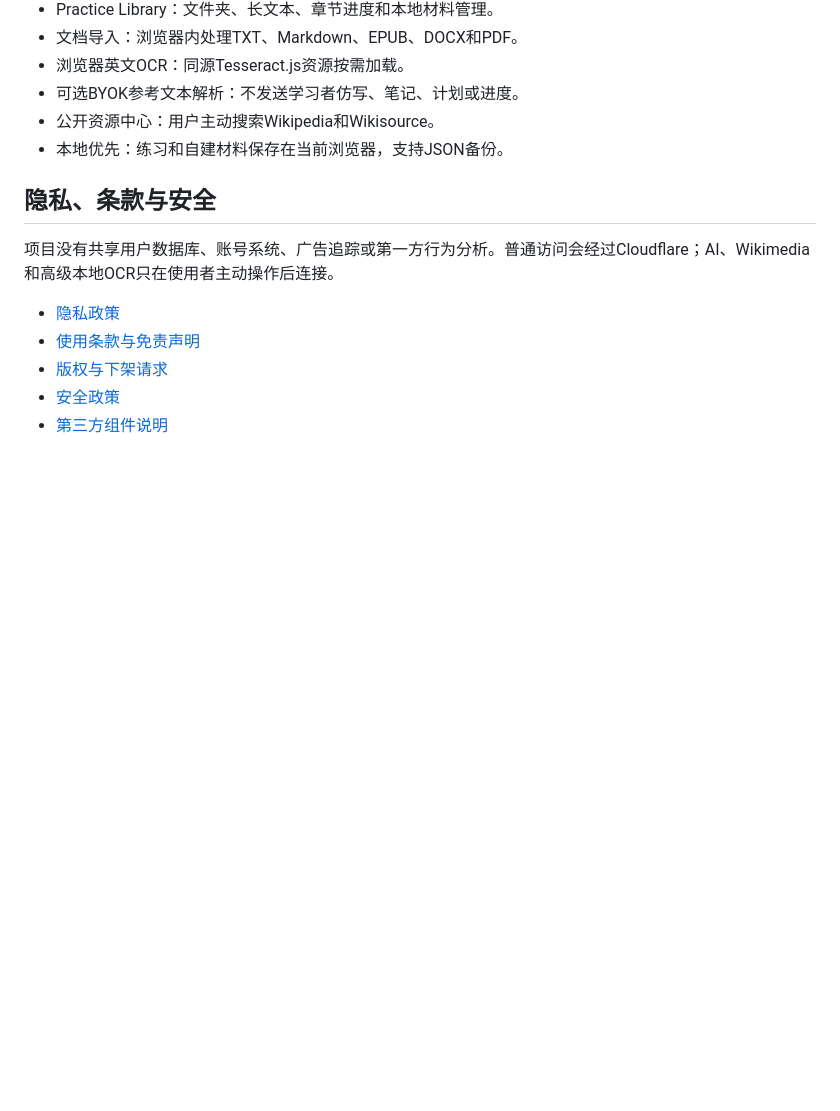
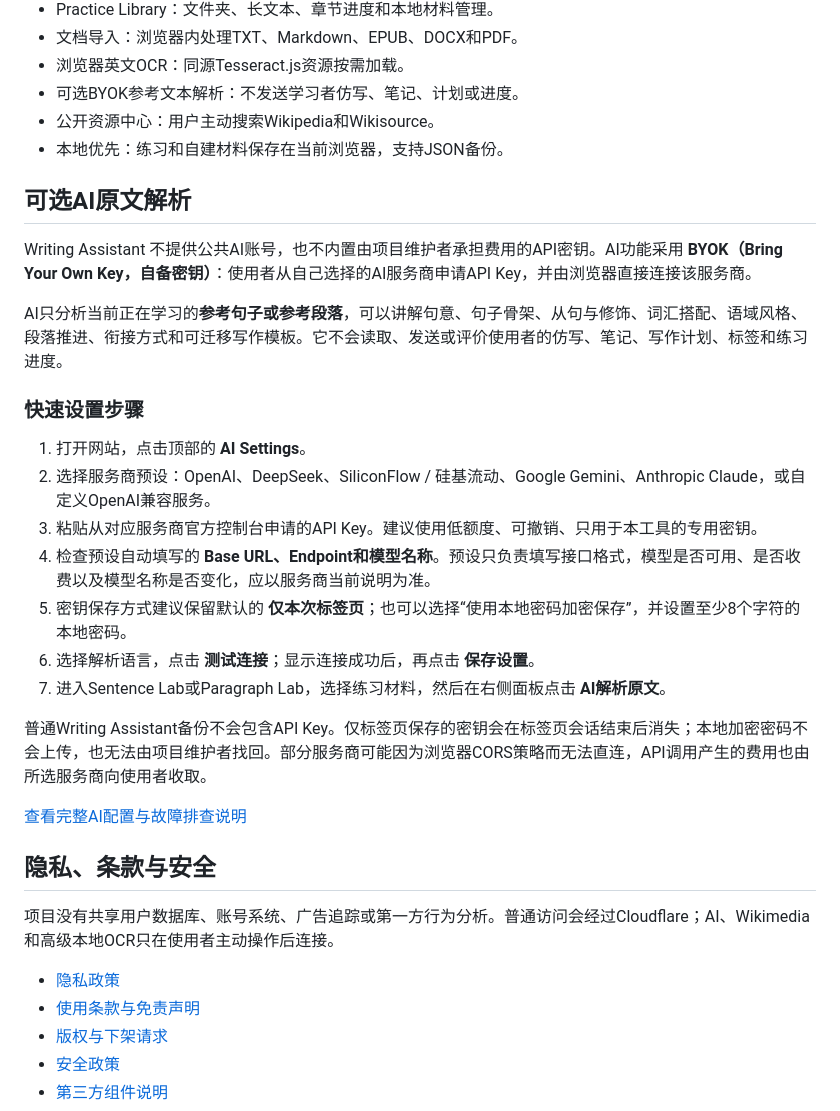
Before and after one commit to cunqiuqingling/writing-assistant-lab, a Markdown page: README.zh-CN.md, the part around the change. GitHub-like rendering; blank space fills up the shorter version.

Commit message:
补充AI原文解析配置说明

```diff
--- a/README.zh-CN.md
+++ b/README.zh-CN.md
@@ -67,6 +67,26 @@ Writing Assistant 正是围绕这一理念建立的：提供足够优秀和多
 - 公开资源中心：用户主动搜索Wikipedia和Wikisource。
 - 本地优先：练习和自建材料保存在当前浏览器，支持JSON备份。
 
+## 可选AI原文解析
+
+Writing Assistant 不提供公共AI账号，也不内置由项目维护者承担费用的API密钥。AI功能采用 **BYOK（Bring Your Own Key，自备密钥）**：使用者从自己选择的AI服务商申请API Key，并由浏览器直接连接该服务商。
+
+AI只分析当前正在学习的**参考句子或参考段落**，可以讲解句意、句子骨架、从句与修饰、词汇搭配、语域风格、段落推进、衔接方式和可迁移写作模板。它不会读取、发送或评价使用者的仿写、笔记、写作计划、标签和练习进度。
+
+### 快速设置步骤
+
+1. 打开网站，点击顶部的 **AI Settings**。
+2. 选择服务商预设：OpenAI、DeepSeek、SiliconFlow / 硅基流动、Google Gemini、Anthropic Claude，或自定义OpenAI兼容服务。
+3. 粘贴从对应服务商官方控制台申请的API Key。建议使用低额度、可撤销、只用于本工具的专用密钥。
+4. 检查预设自动填写的 **Base URL、Endpoint和模型名称**。预设只负责填写接口格式，模型是否可用、是否收费以及模型名称是否变化，应以服务商当前说明为准。
+5. 密钥保存方式建议保留默认的 **仅本次标签页**；也可以选择“使用本地密码加密保存”，并设置至少8个字符的本地密码。
+6. 选择解析语言，点击 **测试连接**；显示连接成功后，再点击 **保存设置**。
+7. 进入Sentence Lab或Paragraph Lab，选择练习材料，然后在右侧面板点击 **AI解析原文**。
+
+普通Writing Assistant备份不会包含API Key。仅标签页保存的密钥会在标签页会话结束后消失；本地加密密码不会上传，也无法由项目维护者找回。部分服务商可能因为浏览器CORS策略而无法直连，API调用产生的费用也由所选服务商向使用者收取。
+
+[查看完整AI配置与故障排查说明](docs/AI_CONFIGURATION.md)
+
 ## 隐私、条款与安全
 
 项目没有共享用户数据库、账号系统、广告追踪或第一方行为分析。普通访问会经过Cloudflare；AI、Wikimedia和高级本地OCR只在使用者主动操作后连接。
```
